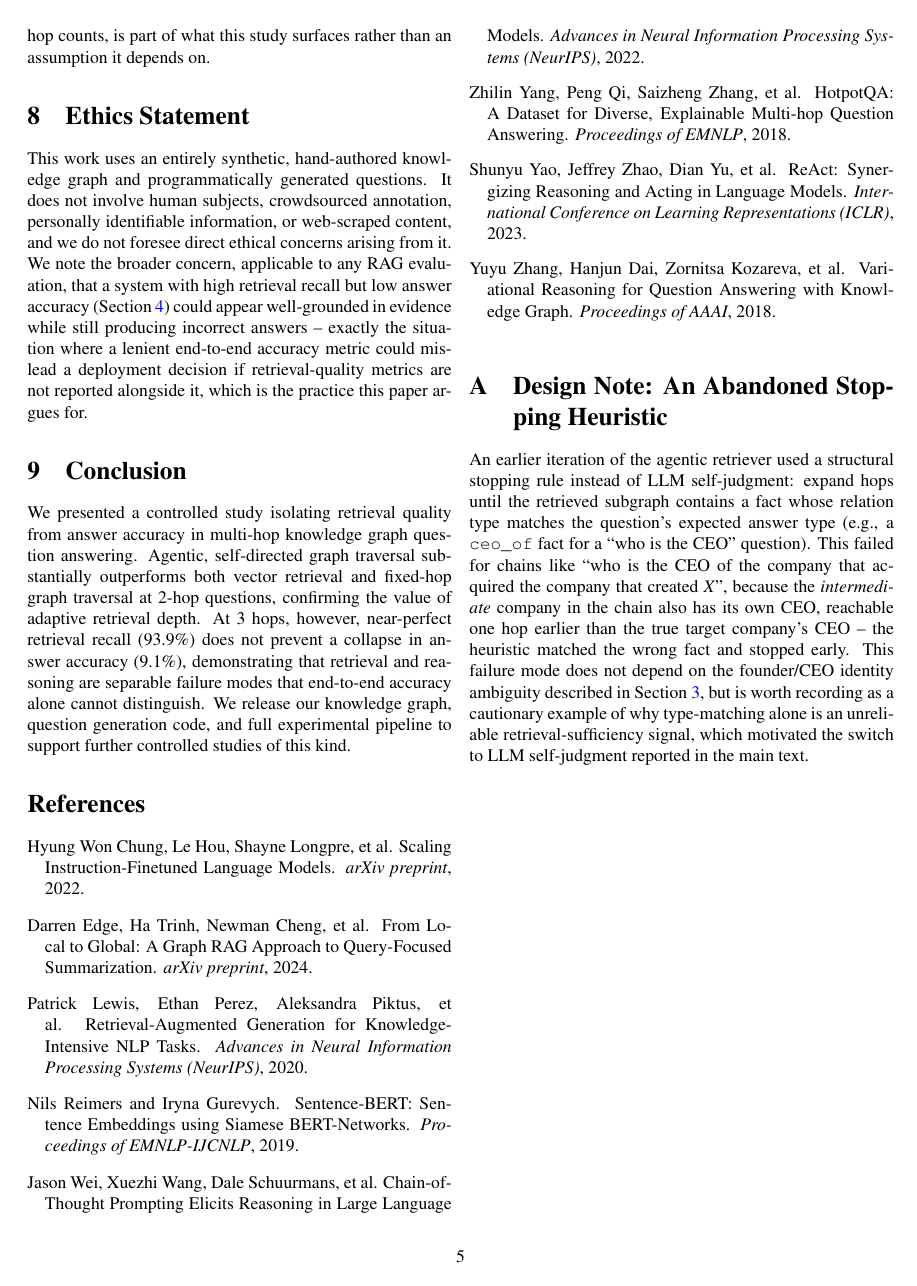
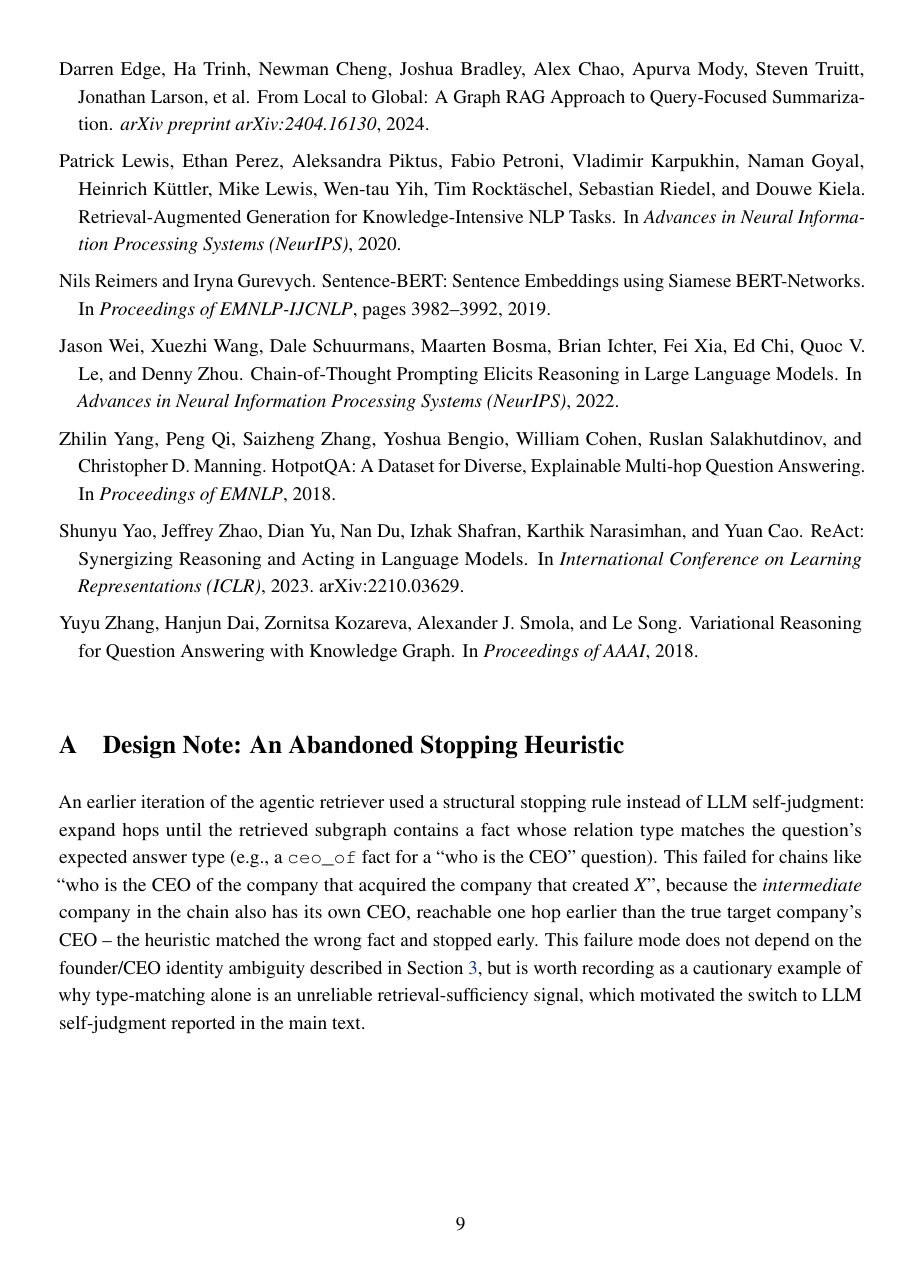
Before and after one commit to taofiq23/GraphRAG-Evidence-Lab, a LaTeX paper (paper/paper.tex): page 5 of 5 before the commit and page 9 of 9 after it. Compiled offline with pdfLaTeX.

Commit message:
Paper: switch to single-column 11pt layout and verify citations
Reformat to a single-column, 9-page layout with balanced title and
inline floats. Bibliography checked against primary sources: full author
lists for Lewis, Zhang, Yang, Yao, Wei; arXiv IDs added for Edge, Chung,
Yao; removed an unconfirmed author name from the FLAN-T5 entry.

```diff
--- a/paper/paper.tex
+++ b/paper/paper.tex
@@ -179,44 +188,44 @@
 \begin{thebibliography}{9}
 
 \bibitem[Chung et al.(2022)]{chung2022flant5}
-Hyung Won Chung, Le Hou, Shayne Longpre, et al.
+Hyung Won Chung, Le Hou, et al.
 \newblock Scaling Instruction-Finetuned Language Models.
-\newblock \emph{arXiv preprint}, 2022.
+\newblock \emph{arXiv preprint arXiv:2210.11416}, 2022.
 
 \bibitem[Edge et al.(2024)]{edge2024graphrag}
-Darren Edge, Ha Trinh, Newman Cheng, et al.
+Darren Edge, Ha Trinh, Newman Cheng, Joshua Bradley, Alex Chao, Apurva Mody, Steven Truitt, Jonathan Larson, et al.
 \newblock From Local to Global: A Graph RAG Approach to Query-Focused Summarization.
-\newblock \emph{arXiv preprint}, 2024.
+\newblock \emph{arXiv preprint arXiv:2404.16130}, 2024.
 
 \bibitem[Lewis et al.(2020)]{lewis2020rag}
-Patrick Lewis, Ethan Perez, Aleksandra Piktus, et al.
+Patrick Lewis, Ethan Perez, Aleksandra Piktus, Fabio Petroni, Vladimir Karpukhin, Naman Goyal, Heinrich K{\"u}ttler, Mike Lewis, Wen-tau Yih, Tim Rockt{\"a}schel, Sebastian Riedel, and Douwe Kiela.
 \newblock Retrieval-Augmented Generation for Knowledge-Intensive NLP Tasks.
-\newblock \emph{Advances in Neural Information Processing Systems (NeurIPS)}, 2020.
+\newblock In \emph{Advances in Neural Information Processing Systems (NeurIPS)}, 2020.
 
 \bibitem[Reimers and Gurevych(2019)]{reimers2019sbert}
 Nils Reimers and Iryna Gurevych.
 \newblock Sentence-BERT: Sentence Embeddings using Siamese BERT-Networks.
-\newblock \emph{Proceedings of EMNLP-IJCNLP}, 2019.
+\newblock In \emph{Proceedings of EMNLP-IJCNLP}, pages 3982--3992, 2019.
 
 \bibitem[Wei et al.(2022)]{wei2022cot}
-Jason Wei, Xuezhi Wang, Dale Schuurmans, et al.
+Jason Wei, Xuezhi Wang, Dale Schuurmans, Maarten Bosma, Brian Ichter, Fei Xia, Ed Chi, Quoc V. Le, and Denny Zhou.
 \newblock Chain-of-Thought Prompting Elicits Reasoning in Large Language Models.
-\newblock \emph{Advances in Neural Information Processing Systems (NeurIPS)}, 2022.
+\newblock In \emph{Advances in Neural Information Processing Systems (NeurIPS)}, 2022.
 
 \bibitem[Yang et al.(2018)]{yang2018hotpotqa}
-Zhilin Yang, Peng Qi, Saizheng Zhang, et al.
+Zhilin Yang, Peng Qi, Saizheng Zhang, Yoshua Bengio, William Cohen, Ruslan Salakhutdinov, and Christopher D. Manning.
 \newblock HotpotQA: A Dataset for Diverse, Explainable Multi-hop Question Answering.
-\newblock \emph{Proceedings of EMNLP}, 2018.
+\newblock In \emph{Proceedings of EMNLP}, 2018.
 
 \bibitem[Yao et al.(2023)]{yao2023react}
-Shunyu Yao, Jeffrey Zhao, Dian Yu, et al.
+Shunyu Yao, Jeffrey Zhao, Dian Yu, Nan Du, Izhak Shafran, Karthik Narasimhan, and Yuan Cao.
 \newblock ReAct: Synergizing Reasoning and Acting in Language Models.
-\newblock \emph{International Conference on Learning Representations (ICLR)}, 2023.
+\newblock In \emph{International Conference on Learning Representations (ICLR)}, 2023. arXiv:2210.03629.
 
 \bibitem[Zhang et al.(2018)]{zhang2018metaqa}
-Yuyu Zhang, Hanjun Dai, Zornitsa Kozareva, et al.
+Yuyu Zhang, Hanjun Dai, Zornitsa Kozareva, Alexander J. Smola, and Le Song.
 \newblock Variational Reasoning for Question Answering with Knowledge Graph.
-\newblock \emph{Proceedings of AAAI}, 2018.
+\newblock In \emph{Proceedings of AAAI}, 2018.
 
 \end{thebibliography}
 
```
Also changed, not shown: paper/README.md, paper/paper.pdf, paper/paper.tex (25 more changed lines).
